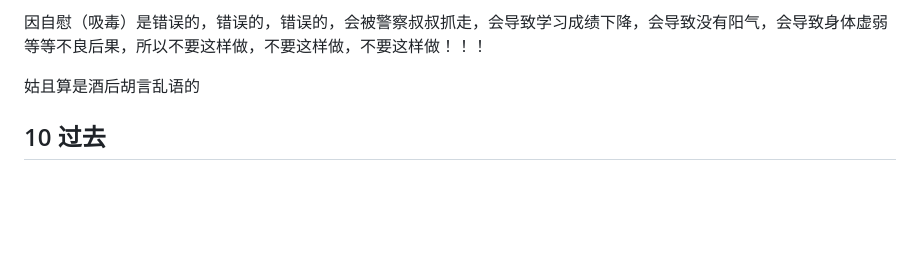
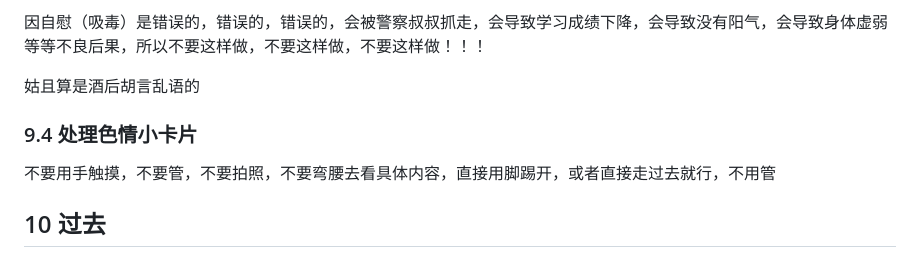
Before and after one commit to ZouJiu1/family-rules, a Markdown page: full version 完整版.md, the part around the change. Drawn GitHub-style; blank space fills up the shorter version.

```diff
--- a/full version 完整版.md
+++ b/full version 完整版.md
@@ -703,6 +703,10 @@
 
 姑且算是酒后胡言乱语的
 
+### 9.4 处理色情小卡片
+
+不要用手触摸，不要管，不要拍照，不要弯腰去看具体内容，直接用脚踢开，或者直接走过去就行，不用管
+
 ## 10 过去
 
 ### 10.1 文字狱
```
Also changed, not shown: 9 适可而止的两性/9.4 处理色情小卡片.md (added, +3 -0 lines).
